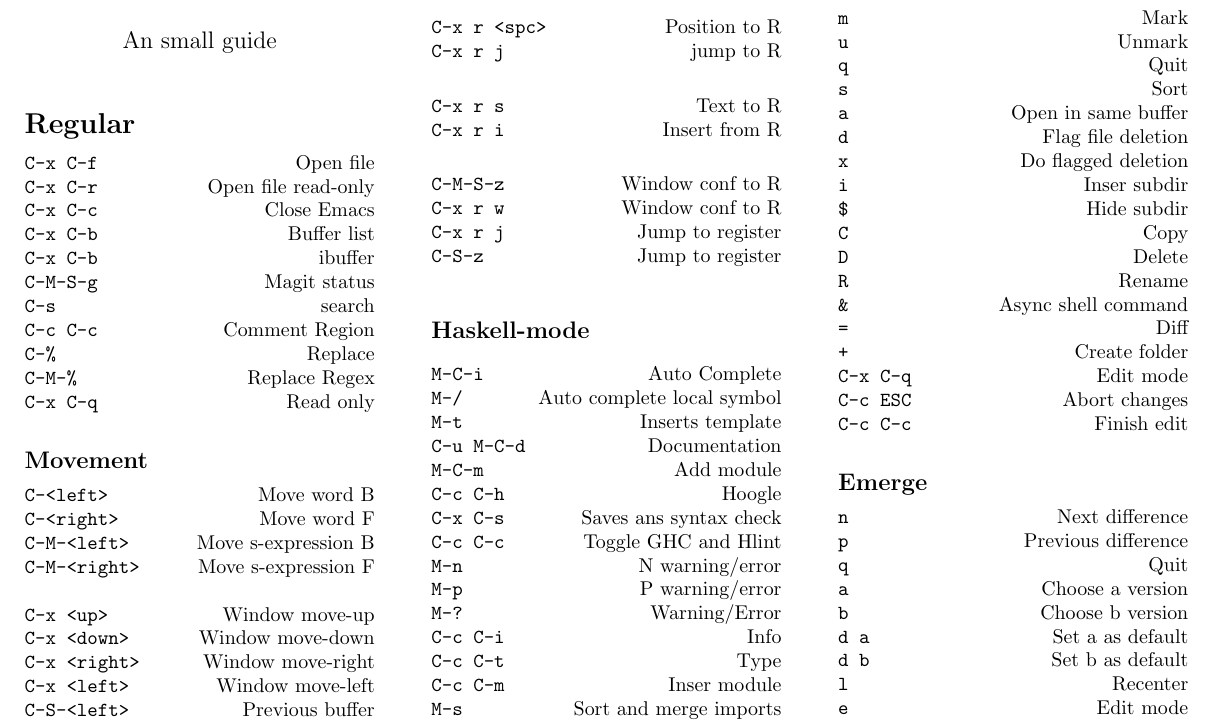
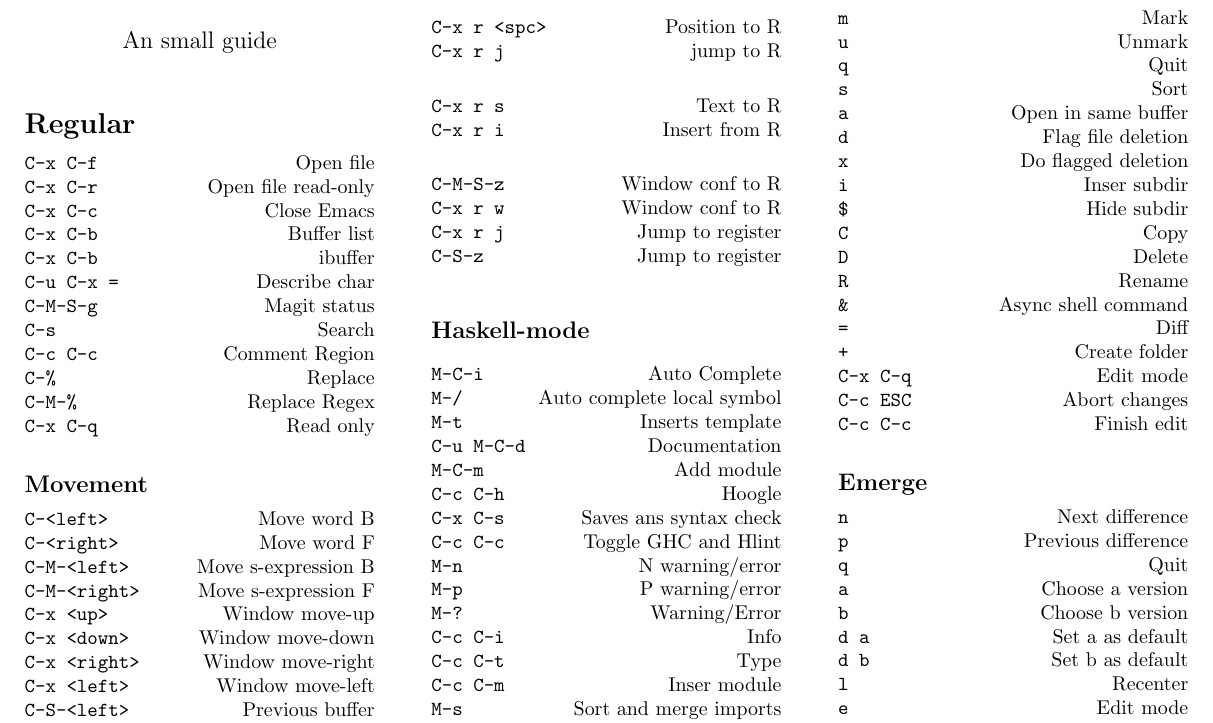
Before and after one commit to agomezl/.conf, a LaTeX document (docs/CS.tex): part of the page, cut so that both start at the same text. Compiled offline with pdfLaTeX.

Commit message:
updates modified:   docs/CS.tex modified:   rc/.emacs

```diff
--- a/docs/CS.tex
+++ b/docs/CS.tex
@@ -25,8 +25,9 @@
 \command{C-x C-c}{Close Emacs}
 \command{C-x C-b}{Buffer list}
 \command{C-x C-b}{ibuffer}
+\command{C-u C-x =}{Describe char}
 \command{C-M-S-g}{Magit status}
-\command{C-s}{search}
+\command{C-s}{Search}
 \command{C-c C-c}{Comment Region}
 \command{C-\%}{Replace}
 \command{C-M-\%}{Replace Regex}
```
Also changed, not shown: docs/CS.tex (1 more changed lines), 1 other file.
